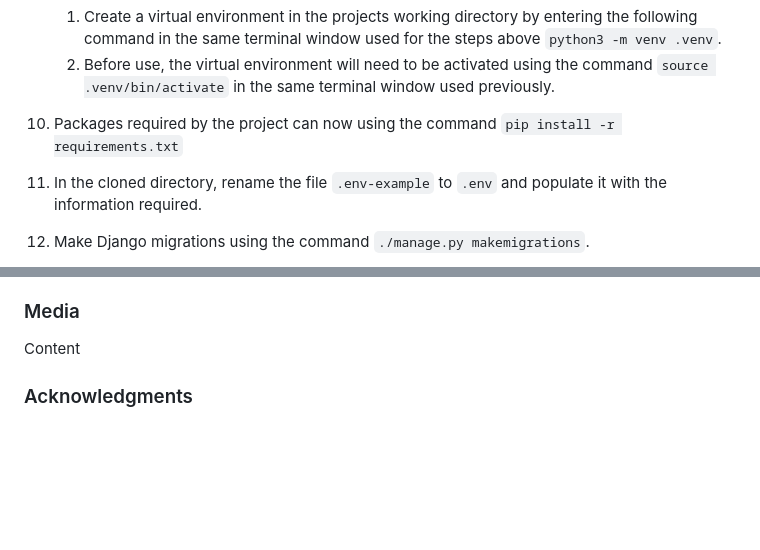
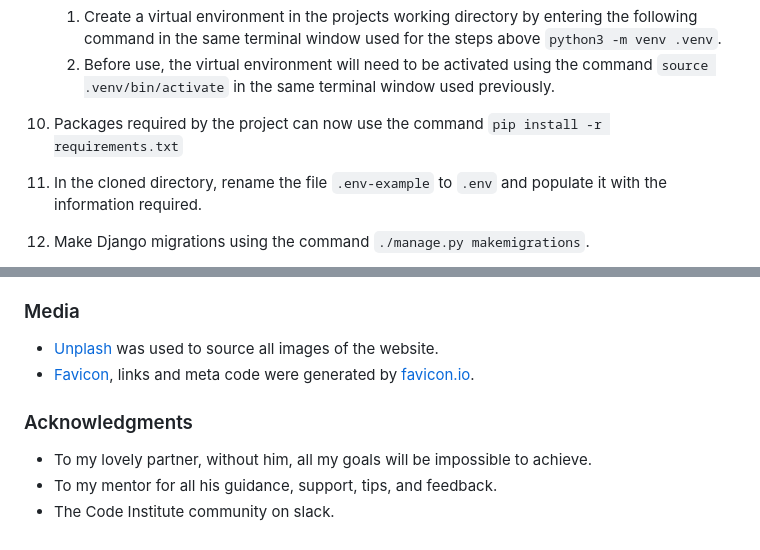
Before and after one commit to llancruzz/share-story, a Markdown page: README.md, 2 parts joined by grey strips. Rendered like a GitHub page; blank space fills up the shorter version.

Commit message:
docs: Add credits in the readme

```diff
--- a/README.md
+++ b/README.md
@@ -361,7 +361,7 @@ To clone the repository:
 9. It is recommended to use a virtual environment during development ([learn more about virtual environments](https://realpython.com/python-virtual-environments-a-primer/)). If you would prefer not to use on please skip the following steps:
     1. Create a virtual environment in the projects working directory by entering the following command in the same terminal window used for the steps above `python3 -m venv .venv`.
     2. Before use, the virtual environment will need to be activated using the command `source .venv/bin/activate` in the same terminal window used previously.
-10. Packages required by the project can now using the command `pip install -r requirements.txt`
+10. Packages required by the project can now use the command `pip install -r requirements.txt`
 11. In the cloned directory, rename the file `.env-example` to `.env` and populate it with the information required.
 12. Make Django migrations using the command `./manage.py makemigrations`.
 13. Make Django migrate using the command `./manage.py migrate`.
@@ -377,6 +378,11 @@ To clone the repository:
 
 ### Media
 
-Content
+- [Unplash](https://unsplash.com/pt-br) was used to source all images of the website.
+- [Favicon](https://favicon.io/), links and meta code were generated by [favicon.io](https://favicon.io/).
 
 ### Acknowledgments
+
+- To my lovely partner, without him, all my goals will be impossible to achieve.
+- To my mentor for all his guidance, support, tips, and feedback.
+- The Code Institute community on slack.
```
Also changed, not shown: other parts of README.md (+1 -0 lines).
